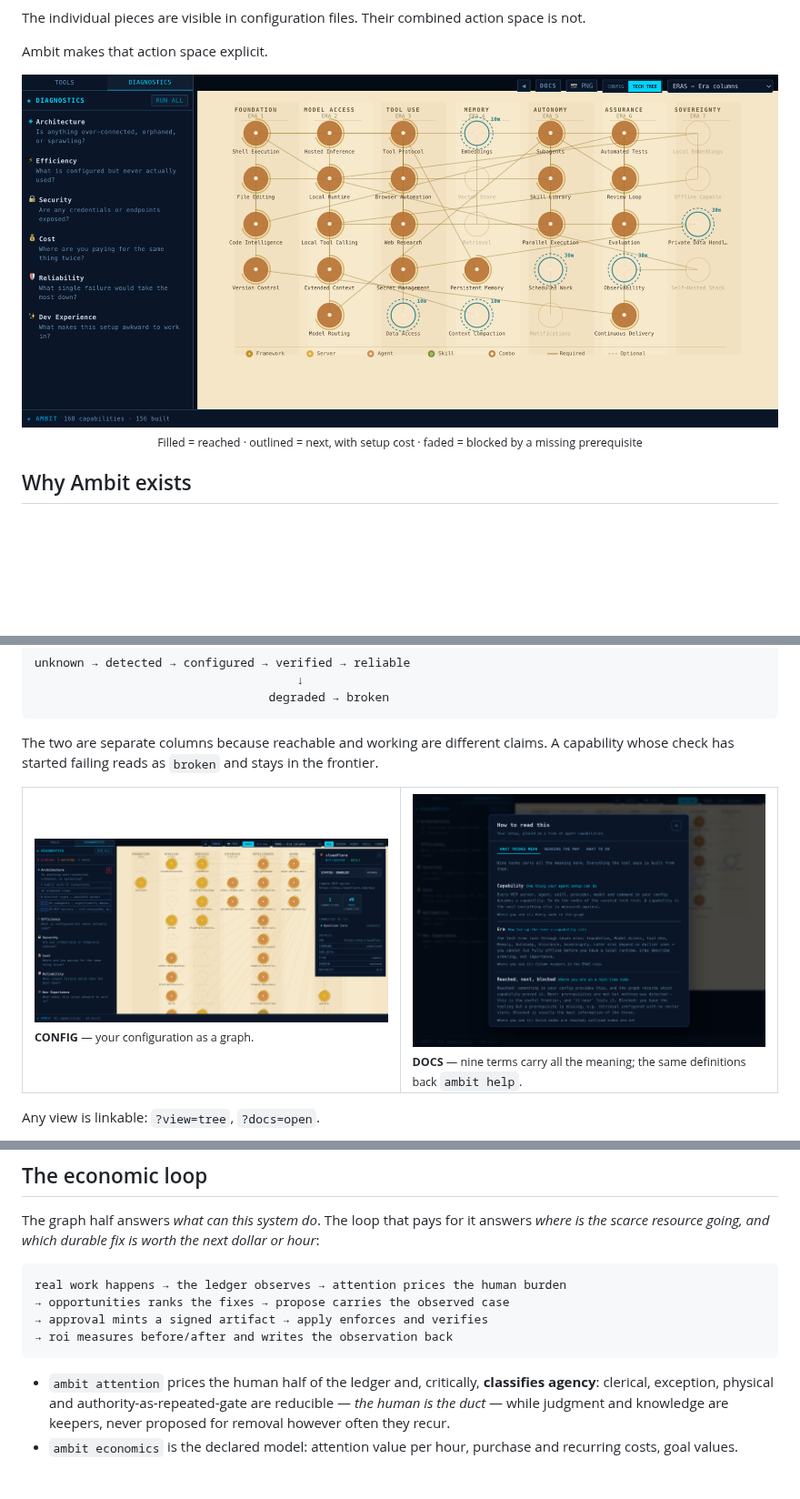
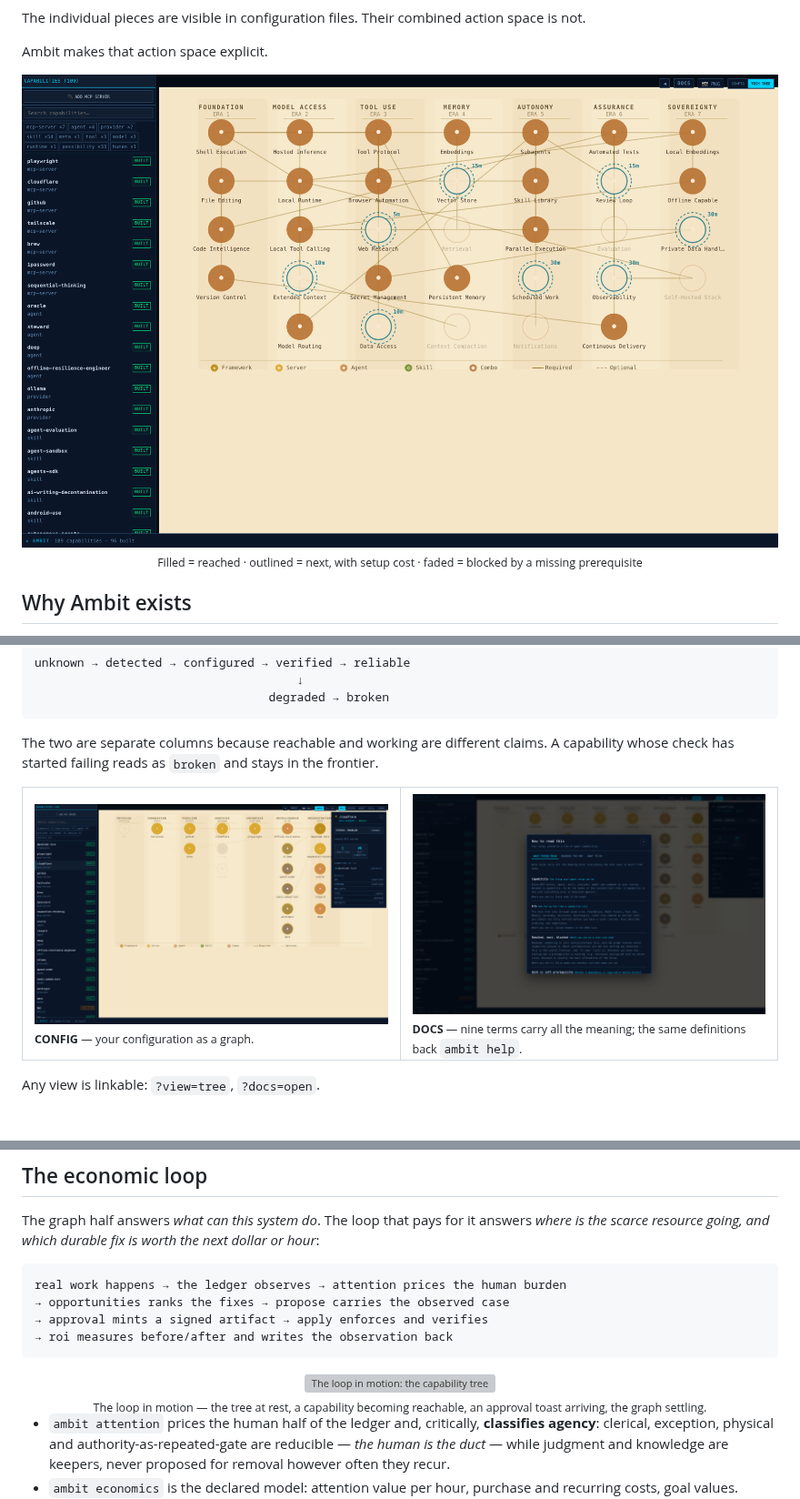
Before and after one commit to zz-plant/ambit, a Markdown page: README.md, 3 parts joined by grey strips. Shown at 91% size. Drawn GitHub-style; pictures changed too: docs/assets/screenshot-config.png, docs/assets/screenshot-docs.png, docs/assets/screenshot-tree.png; blank space fills up the shorter version; grey boxes are pictures that could not be loaded.

````diff
--- a/README.md
+++ b/README.md
@@ -429,6 +429,11 @@ real work happens → the ledger observes → attention prices the human burden
 → roi measures before/after and writes the observation back
 ```
 
+<div align="center">
+<img src="docs/assets/capability-graph-demo.gif" alt="The loop in motion: the capability tree at rest, a new capability becoming reachable, an approval arriving as a negotiation toast, and the graph settling with the change in place" width="900">
+<br><sub>The loop in motion — the tree at rest, a capability becoming reachable, an approval toast arriving, the graph settling.</sub>
+</div>
+
 - `ambit attention` prices the human half of the ledger and, critically, **classifies agency**: clerical, exception, physical and authority-as-repeated-gate are reducible — *the human is the duct* — while judgment and knowledge are keepers, never proposed for removal however often they recur.
 - `ambit economics` is the declared model: attention value per hour, purchase and recurring costs, goal values. Dollars declare, cents store. An undeclared actor's attention defaults to $250/hr and is reported as such.
 - `ambit opportunities` ranks the durable fixes — observed middleware burden priced by attention value, acquisition cost, expected effect, payback, confidence (high = observed five-plus times, low = deficits only). Rank by `--by=attention|cash|roi|reliability|frontier`, or allocate a budget: `--budget=N` returns the best combination of investments within $N. Each opportunity carries its acquisition options from the catalog, so it is a purchase decision, not a report.
````
Also changed, not shown: 2 other files.
